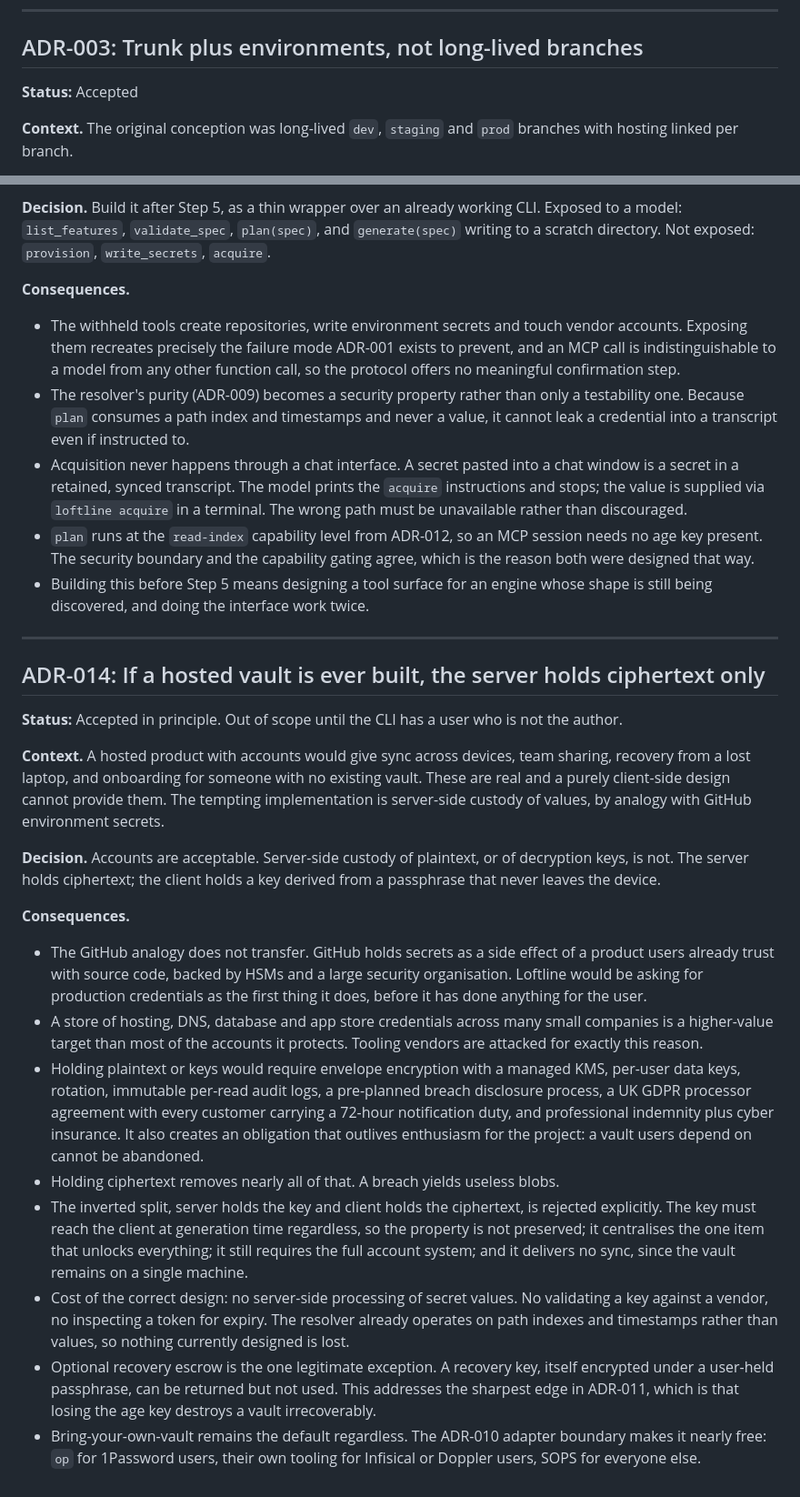
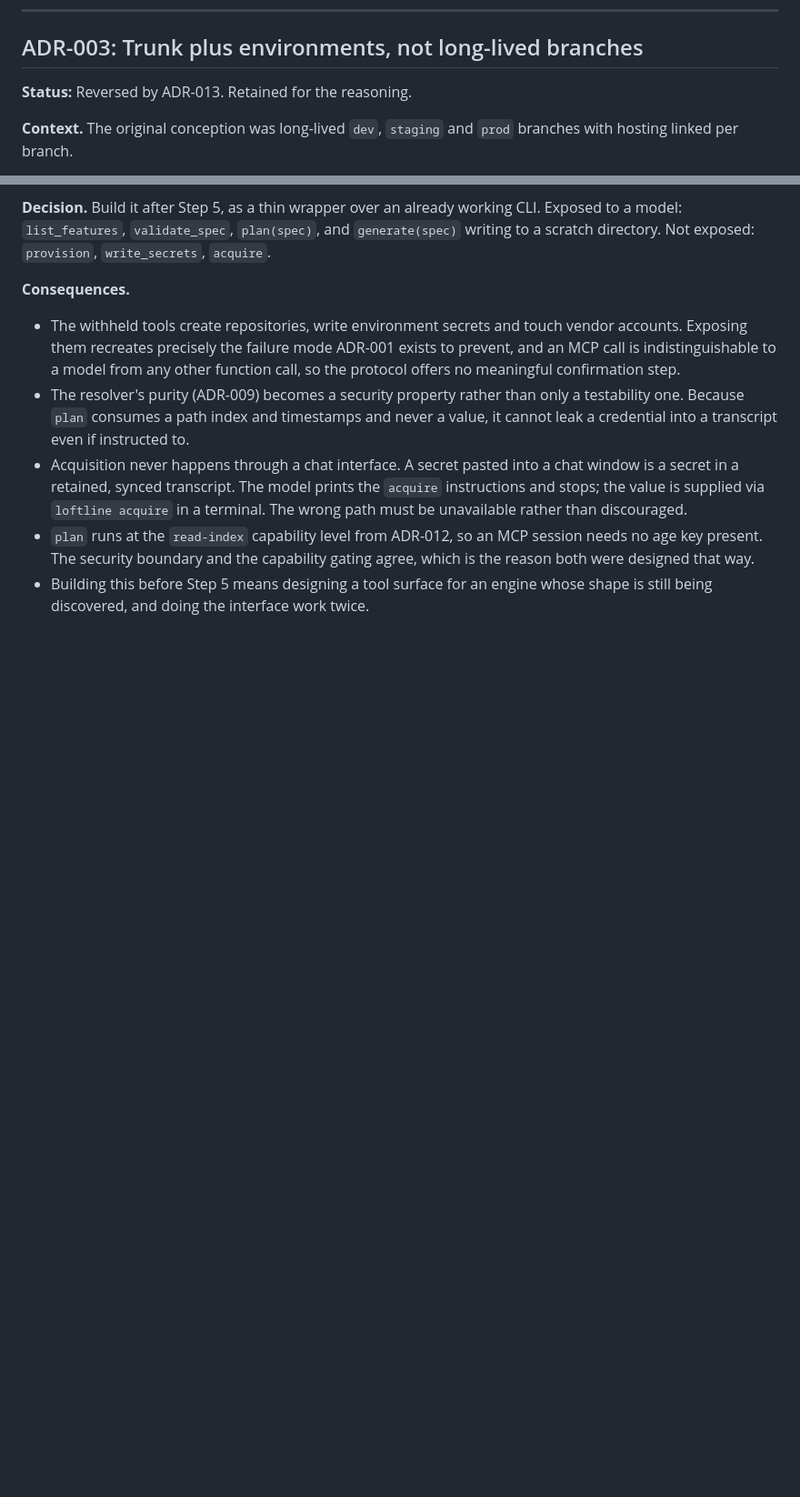
Before and after one commit to CW00D/Loftline, a Markdown page: docs/decisions.md, 2 parts joined by grey strips. Shown at 91% size. Drawn GitHub-style; blank space fills up the shorter version.

```diff
--- a/docs/decisions.md
+++ b/docs/decisions.md
@@ -61,7 +61,7 @@ than copied by generated projects.
 
 ## ADR-003: Trunk plus environments, not long-lived branches
 
-**Status:** Accepted
+**Status:** Reversed by ADR-013. Retained for the reasoning.
 
 **Context.** The original conception was long-lived `dev`, `staging` and `prod`
 branches with hosting linked per branch.
@@ -392,53 +392,3 @@ CLI. Exposed to a model: `list_features`, `validate_spec`, `plan(spec)`, and
   gating agree, which is the reason both were designed that way.
 - Building this before Step 5 means designing a tool surface for an engine
   whose shape is still being discovered, and doing the interface work twice.
-
----
-
-## ADR-014: If a hosted vault is ever built, the server holds ciphertext only
-
-**Status:** Accepted in principle. Out of scope until the CLI has a user who is
-not the author.
-
-**Context.** A hosted product with accounts would give sync across devices,
-team sharing, recovery from a lost laptop, and onboarding for someone with no
-existing vault. These are real and a purely client-side design cannot provide
-them. The tempting implementation is server-side custody of values, by analogy
-with GitHub environment secrets.
-
-**Decision.** Accounts are acceptable. Server-side custody of plaintext, or of
-decryption keys, is not. The server holds ciphertext; the client holds a key
-derived from a passphrase that never leaves the device.
-
-**Consequences.**
-
-- The GitHub analogy does not transfer. GitHub holds secrets as a side effect
-  of a product users already trust with source code, backed by HSMs and a large
-  security organisation. Loftline would be asking for production credentials as
-  the first thing it does, before it has done anything for the user.
-- A store of hosting, DNS, database and app store credentials across many small
-  companies is a higher-value target than most of the accounts it protects.
-  Tooling vendors are attacked for exactly this reason.
-- Holding plaintext or keys would require envelope encryption with a managed
-  KMS, per-user data keys, rotation, immutable per-read audit logs, a
-  pre-planned breach disclosure process, a UK GDPR processor agreement with
-  every customer carrying a 72-hour notification duty, and professional
-  indemnity plus cyber insurance. It also creates an obligation that outlives
-  enthusiasm for the project: a vault users depend on cannot be abandoned.
-- Holding ciphertext removes nearly all of that. A breach yields useless blobs.
-- The inverted split, server holds the key and client holds the ciphertext, is
-  rejected explicitly. The key must reach the client at generation time
-  regardless, so the property is not preserved; it centralises the one item
-  that unlocks everything; it still requires the full account system; and it
-  delivers no sync, since the vault remains on a single machine.
-- Cost of the correct design: no server-side processing of secret values. No
-  validating a key against a vendor, no inspecting a token for expiry. The
-  resolver already operates on path indexes and timestamps rather than values,
-  so nothing currently designed is lost.
-- Optional recovery escrow is the one legitimate exception. A recovery key,
-  itself encrypted under a user-held passphrase, can be returned but not used.
-  This addresses the sharpest edge in ADR-011, which is that losing the age key
-  destroys a vault irrecoverably.
-- Bring-your-own-vault remains the default regardless. The ADR-010 adapter
-  boundary makes it nearly free: `op` for 1Password users, their own tooling
-  for Infisical or Doppler users, SOPS for everyone else.
```
